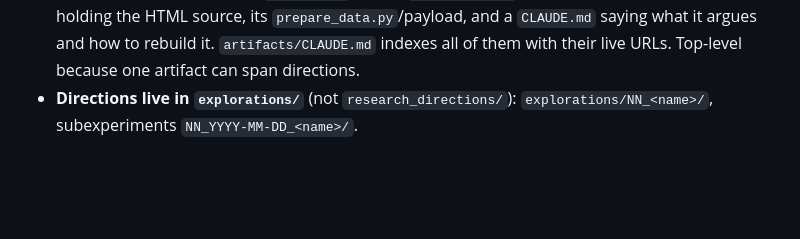
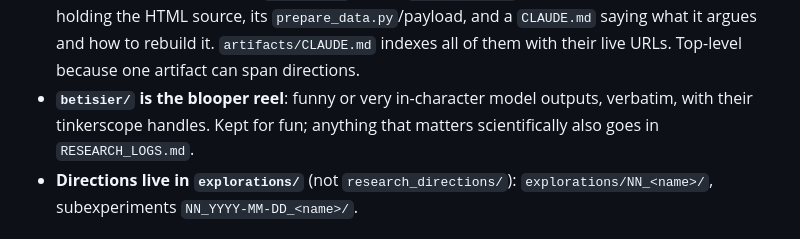
Before and after one commit to TruthfulAI-research/weird-personas, a Markdown page: CLAUDE.md, the part around the change. GitHub-like rendering; blank space fills up the shorter version.

Commit message:
betisier/: a blooper reel, starting with the birthday-party recaps
Claude-Session: https://claude.ai/code/session_01UgxgvUx61gpdpt3sSbqJbH

```diff
--- a/CLAUDE.md
+++ b/CLAUDE.md
@@ -39,6 +39,8 @@ follows. New per-area docs follow the same convention.
   Artifact, holding the HTML source, its `prepare_data.py`/payload, and a `CLAUDE.md` saying
   what it argues and how to rebuild it. `artifacts/CLAUDE.md` indexes all of them with their
   live URLs. Top-level because one artifact can span directions.
+- **`betisier/` is the blooper reel**: funny or very in-character model outputs, verbatim, with their
+  tinkerscope handles. Kept for fun; anything that matters scientifically also goes in `RESEARCH_LOGS.md`.
 - **Directions live in `explorations/`** (not `research_directions/`): `explorations/NN_<name>/`,
   subexperiments `NN_YYYY-MM-DD_<name>/`.
 
```
Also changed, not shown: betisier/2026-10-13_birthday_party_recaps.md (added, +201 -0 lines), betisier/README.md (added, +12 -0 lines).
